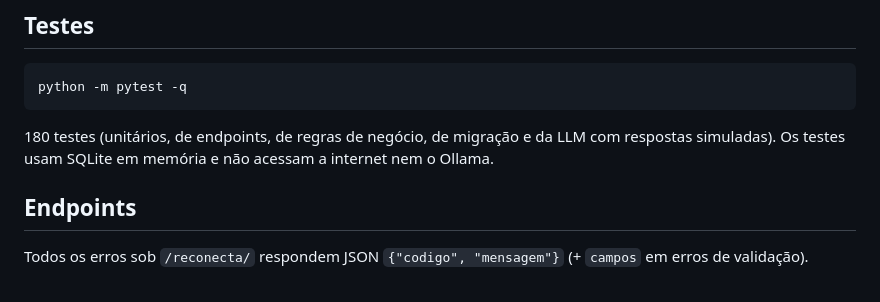
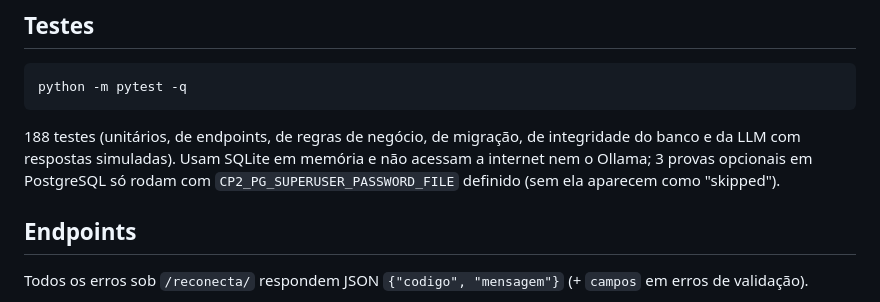
Before and after one commit to lucassilb/reconecta-doacoes, a Markdown page: README.md, the part around the change. Rendered like a GitHub page.

Commit message:
README: contagem de testes (188) e provas opcionais em PostgreSQL
Co-Authored-By: Claude Opus 5.5 <noreply@anthropic.com>

````diff
--- a/README.md
+++ b/README.md
@@ -179,7 +179,7 @@ A aplicação sobe em `http://localhost:5000`. Ao iniciar, cria as tabelas que f
 python -m pytest -q
 ```
 
-180 testes (unitários, de endpoints, de regras de negócio, de migração e da LLM com respostas simuladas). Os testes usam SQLite em memória e não acessam a internet nem o Ollama.
+188 testes (unitários, de endpoints, de regras de negócio, de migração, de integridade do banco e da LLM com respostas simuladas). Usam SQLite em memória e não acessam a internet nem o Ollama; 3 provas opcionais em PostgreSQL só rodam com `CP2_PG_SUPERUSER_PASSWORD_FILE` definido (sem ela aparecem como "skipped").
 
 ## Endpoints
 
````
